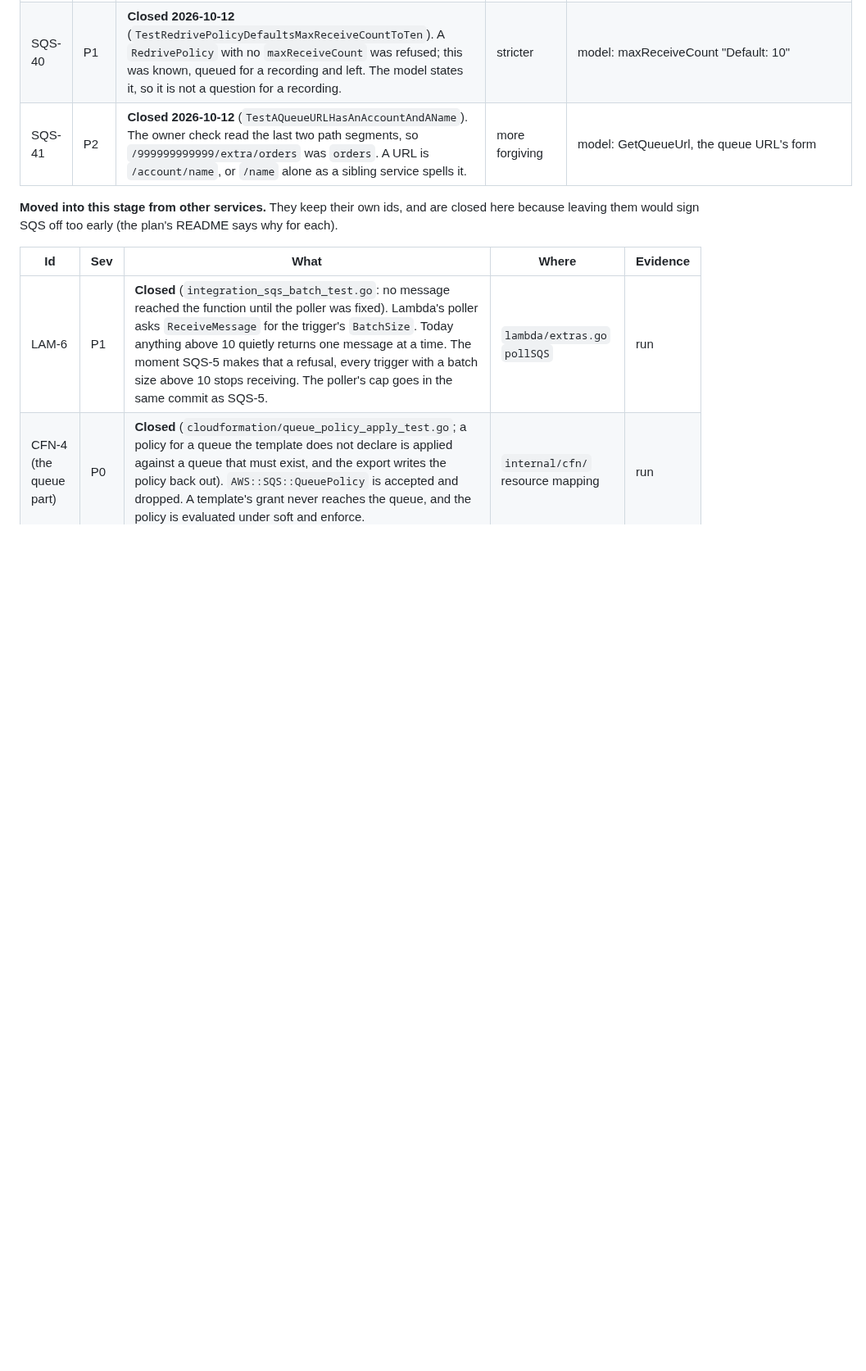
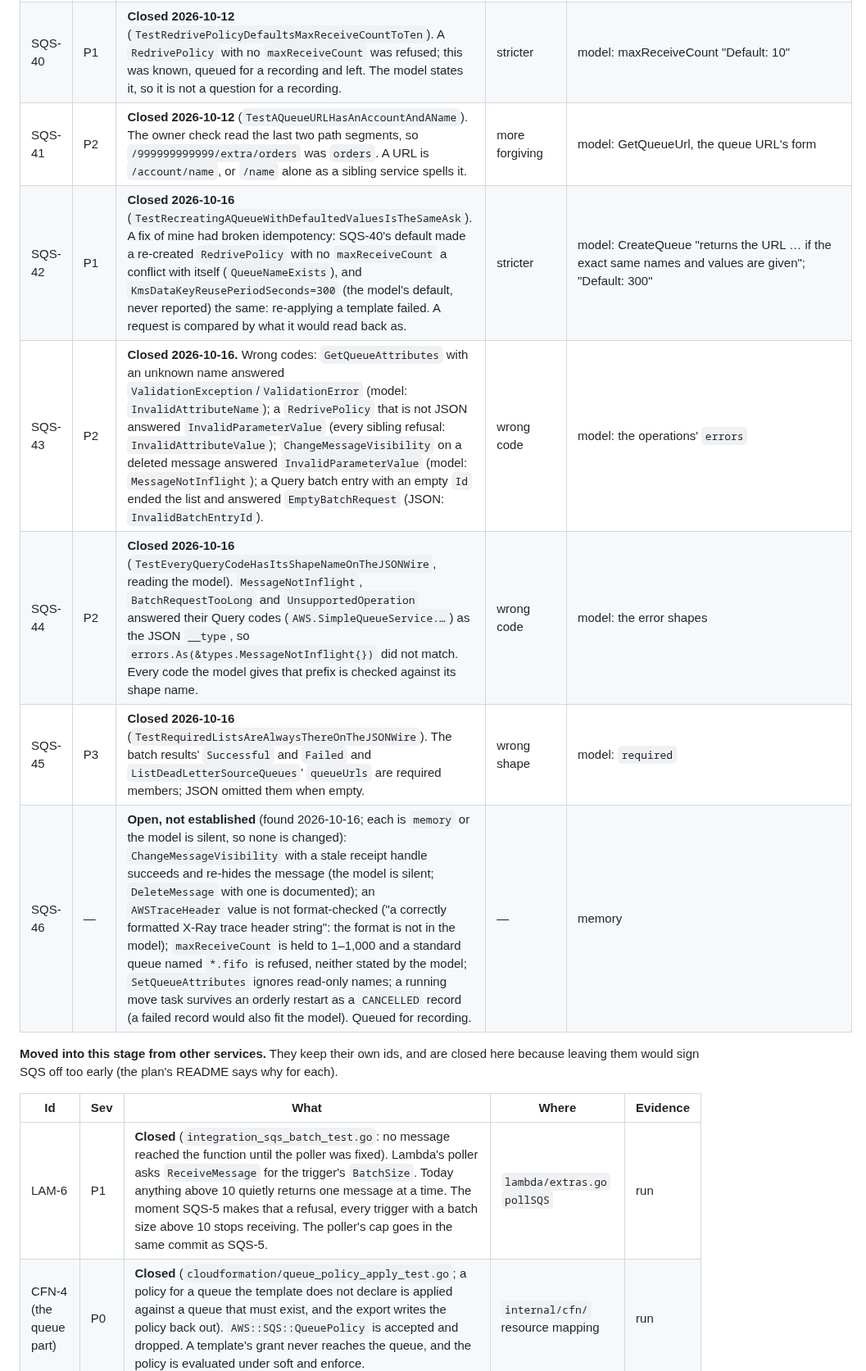
Before and after one commit to doze-dev/doze-aws, a Markdown page: plan/services/sqs.md, the part around one of its changes. Shown at 82% size. Rendered like a GitHub page; blank space fills up the shorter version.

Commit message:
plan: the second audit's results, and the statements it found stale

```diff
--- a/plan/services/sqs.md
+++ b/plan/services/sqs.md
@@ -127,6 +127,11 @@ correct caller exactly as "more forgiving" breaks a deploy.
 | SQS-39 | P1 | **Closed 2026-10-12** (`TestAnErrorCarriesTheModelsStatusOnBothWires`, `TestARefusalHasItsCodeAndStatusOnBothWires`). On the JSON wire `ReceiptHandleIsInvalid` and `ResourceNotFoundException` answered 400 and `PurgeQueueInProgress` 400, on a comment that said the JSON protocol answers 400 for all of them. The shapes' own status is used on both wires now. | wrong status | model: the error shapes' `httpError` (404, 404, 403) |
 | SQS-40 | P1 | **Closed 2026-10-12** (`TestRedrivePolicyDefaultsMaxReceiveCountToTen`). A `RedrivePolicy` with no `maxReceiveCount` was refused; this was known, queued for a recording and left. The model states it, so it is not a question for a recording. | stricter | model: maxReceiveCount "Default: 10" |
 | SQS-41 | P2 | **Closed 2026-10-12** (`TestAQueueURLHasAnAccountAndAName`). The owner check read the last two path segments, so `/999999999999/extra/orders` was `orders`. A URL is `/account/name`, or `/name` alone as a sibling service spells it. | more forgiving | model: GetQueueUrl, the queue URL's form |
+| SQS-42 | P1 | **Closed 2026-10-16** (`TestRecreatingAQueueWithDefaultedValuesIsTheSameAsk`). A fix of mine had broken idempotency: SQS-40's default made a re-created `RedrivePolicy` with no `maxReceiveCount` a conflict with itself (`QueueNameExists`), and `KmsDataKeyReusePeriodSeconds=300` (the model's default, never reported) the same: re-applying a template failed. A request is compared by what it would read back as. | stricter | model: CreateQueue "returns the URL … if the exact same names and values are given"; "Default: 300" |
+| SQS-43 | P2 | **Closed 2026-10-16.** Wrong codes: `GetQueueAttributes` with an unknown name answered `ValidationException`/`ValidationError` (model: `InvalidAttributeName`); a `RedrivePolicy` that is not JSON answered `InvalidParameterValue` (every sibling refusal: `InvalidAttributeValue`); `ChangeMessageVisibility` on a deleted message answered `InvalidParameterValue` (model: `MessageNotInflight`); a Query batch entry with an empty `Id` ended the list and answered `EmptyBatchRequest` (JSON: `InvalidBatchEntryId`). | wrong code | model: the operations' `errors` |
+| SQS-44 | P2 | **Closed 2026-10-16** (`TestEveryQueryCodeHasItsShapeNameOnTheJSONWire`, reading the model). `MessageNotInflight`, `BatchRequestTooLong` and `UnsupportedOperation` answered their Query codes (`AWS.SimpleQueueService.…`) as the JSON `__type`, so `errors.As(&types.MessageNotInflight{})` did not match. Every code the model gives that prefix is checked against its shape name. | wrong code | model: the error shapes |
+| SQS-45 | P3 | **Closed 2026-10-16** (`TestRequiredListsAreAlwaysThereOnTheJSONWire`). The batch results' `Successful` and `Failed` and `ListDeadLetterSourceQueues`' `queueUrls` are required members; JSON omitted them when empty. | wrong shape | model: `required` |
+| SQS-46 | — | **Open, not established** (found 2026-10-16; each is `memory` or the model is silent, so none is changed): `ChangeMessageVisibility` with a stale receipt handle succeeds and re-hides the message (the model is silent; `DeleteMessage` with one is documented); an `AWSTraceHeader` value is not format-checked ("a correctly formatted X-Ray trace header string": the format is not in the model); `maxReceiveCount` is held to 1–1,000 and a standard queue named `*.fifo` is refused, neither stated by the model; `SetQueueAttributes` ignores read-only names; a running move task survives an orderly restart as a `CANCELLED` record (a failed record would also fit the model). Queued for recording. | — | memory |
 
 
 **Moved into this stage from other services.** They keep their own ids, and
```
Also changed, not shown: other parts of plan/services/sqs.md (+4 -3 lines), plan/00-foundation.md (+10 -5 lines).
